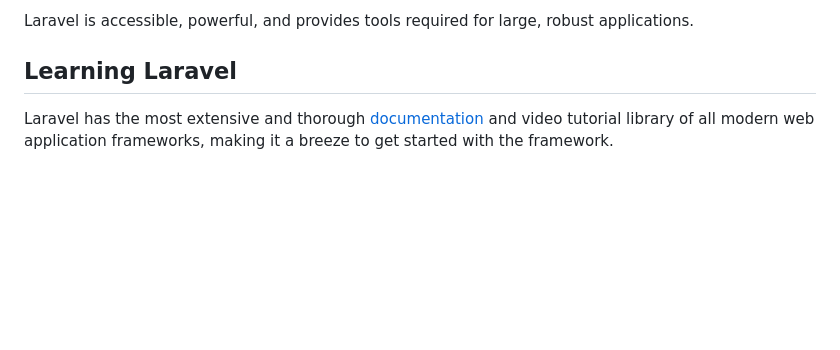
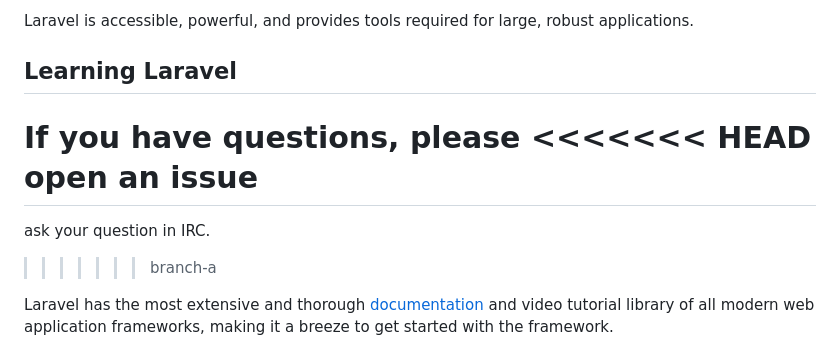
Before and after one commit to dientuki/smart-repairs, a Markdown page: README.md, the part around the change. GitHub-like rendering; blank space fills up the shorter version.

Commit message:
[SM-86a3hre0w-check-conflic] error

```diff
--- a/README.md
+++ b/README.md
@@ -22,6 +22,13 @@ Laravel is a web application framework with expressive, elegant syntax. We belie
 Laravel is accessible, powerful, and provides tools required for large, robust applications.
 
 ## Learning Laravel
+
+If you have questions, please
+<<<<<<< HEAD
+open an issue
+=======
+ask your question in IRC.
+>>>>>>> branch-a
 
 Laravel has the most extensive and thorough [documentation](https://laravel.com/docs) and video tutorial library of all modern web application frameworks, making it a breeze to get started with the framework.
 
```
